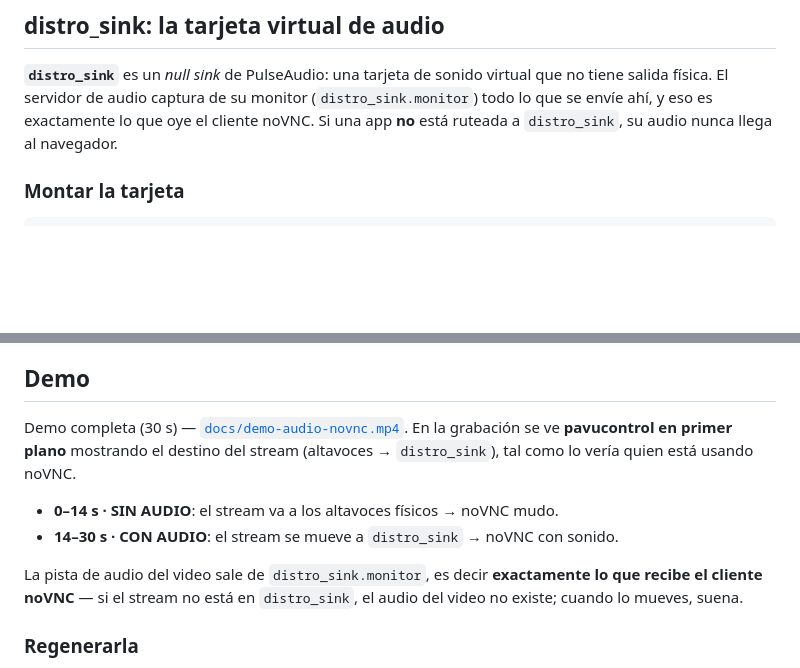
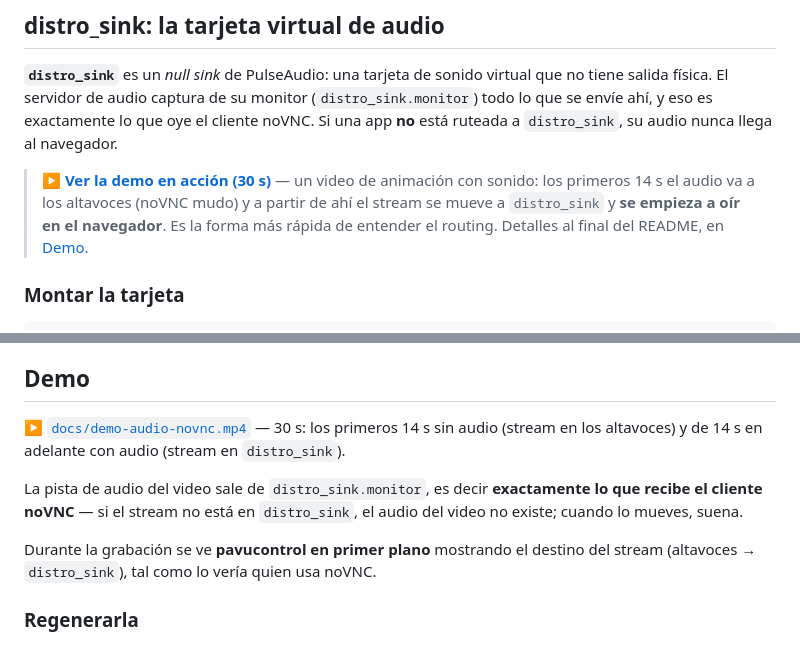
Before and after one commit to lalbertoeu/novnc-audio, a Markdown page: README.md, 2 parts joined by grey strips. GitHub-like rendering; blank space fills up the shorter version.

Commit message:
docs: embed demo video in distro_sink explanation section

```diff
--- a/README.md
+++ b/README.md
@@ -76,6 +76,12 @@ virtual que no tiene salida física. El servidor de audio captura de su monitor
 (`distro_sink.monitor`) todo lo que se envíe ahí, y eso es exactamente lo que
 oye el cliente noVNC. Si una app **no** está ruteada a `distro_sink`, su audio
 nunca llega al navegador.
+
+> **▶ [Ver la demo en acción (30 s)](docs/demo-audio-novnc.mp4)** — un video de
+> animación con sonido: los primeros 14 s el audio va a los altavoces (noVNC
+> mudo) y a partir de ahí el stream se mueve a `distro_sink` y **se empieza a
+> oír en el navegador**. Es la forma más rápida de entender el routing.
+> Detalles al final del README, en [Demo](#demo).
 
 ### Montar la tarjeta
 
@@ -173,16 +179,16 @@ journalctl --user -u novnc-audio.service -f
 
 ## Demo
 
-Demo completa (30 s) — [`docs/demo-audio-novnc.mp4`](docs/demo-audio-novnc.mp4).
-En la grabación se ve **pavucontrol en primer plano** mostrando el destino del
-stream (altavoces → `distro_sink`), tal como lo vería quien está usando noVNC.
-
-- **0–14 s · SIN AUDIO**: el stream va a los altavoces físicos → noVNC mudo.
-- **14–30 s · CON AUDIO**: el stream se mueve a `distro_sink` → noVNC con sonido.
+▶ [`docs/demo-audio-novnc.mp4`](docs/demo-audio-novnc.mp4) — 30 s: los primeros
+14 s sin audio (stream en los altavoces) y de 14 s en adelante con audio
+(stream en `distro_sink`).
 
 La pista de audio del video sale de `distro_sink.monitor`, es decir **exactamente
 lo que recibe el cliente noVNC** — si el stream no está en `distro_sink`, el
 audio del video no existe; cuando lo mueves, suena.
+
+Durante la grabación se ve **pavucontrol en primer plano** mostrando el destino
+del stream (altavoces → `distro_sink`), tal como lo vería quien usa noVNC.
 
 ### Regenerarla
 
```
